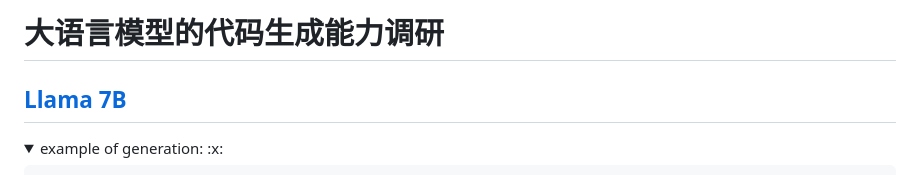
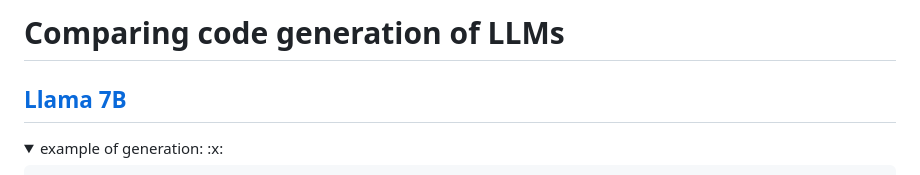
Before and after one commit to AI-LLM/ai-llm.github.io, a Markdown page: Code-LLM-alternatives.md, the part around the change. Rendered like a GitHub page; folded sections open.

```diff
--- a/Code-LLM-alternatives.md
+++ b/Code-LLM-alternatives.md
@@ -1,4 +1,4 @@
-# 大语言模型的代码生成能力调研
+# Comparing code generation of LLMs
 
 ## [Llama 7B](https://www.reddit.com/r/Oobabooga/comments/11l5zlt/llama_code_generation/)
 <details>
```
